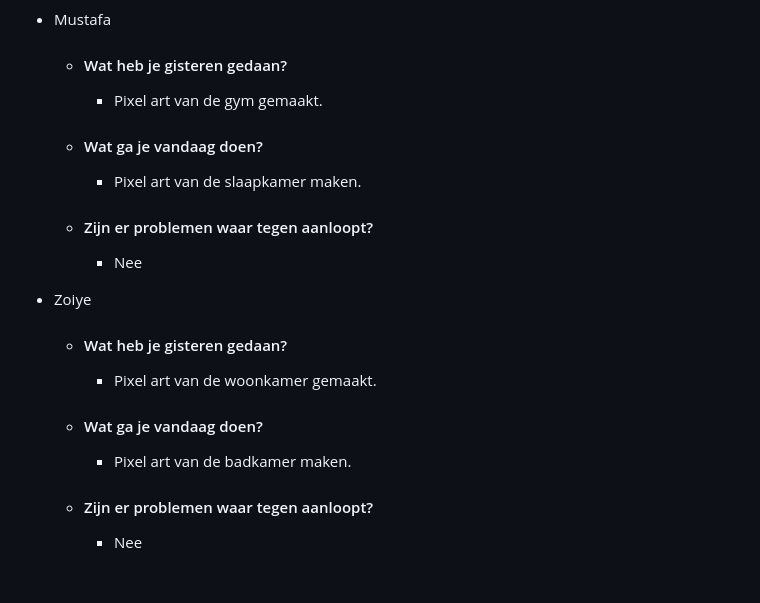
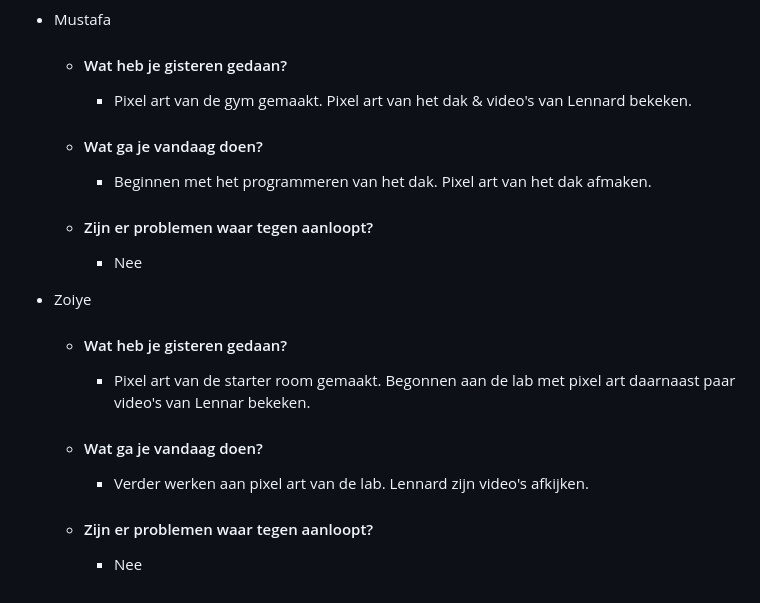
Before and after one commit to Zoiye1/Lucastars-Game, a Markdown page: docs/daily-stand-up.md, the part around the change. GitHub-like rendering.

Commit message:
Dailstand up vrijdag Mustafa & Zoiye

```diff
--- a/docs/daily-stand-up.md
+++ b/docs/daily-stand-up.md
@@ -313,11 +313,11 @@
 - Mustafa
 
     -  #### Wat heb je gisteren gedaan?
-        - Pixel art van de gym gemaakt.
+        - Pixel art van de gym gemaakt. Pixel art van het dak & video's van Lennard bekeken.
 
     -  #### Wat ga je vandaag doen?
 
-        - Pixel art van de slaapkamer maken.
+        - Beginnen met het programmeren van het dak. Pixel art van het dak afmaken.
 
     -  #### Zijn er problemen waar tegen aanloopt?
 
@@ -327,11 +327,11 @@
 - Zoiye
 
     -  #### Wat heb je gisteren gedaan?
-        - Pixel art van de woonkamer gemaakt.
+        - Pixel art van de starter room gemaakt. Begonnen aan de lab met pixel art daarnaast paar video's van Lennar bekeken.
 
     -  #### Wat ga je vandaag doen?
 
-        - Pixel art van de badkamer maken.
+        - Verder werken aan pixel art van de lab. Lennard zijn video's afkijken.
 
     -  #### Zijn er problemen waar tegen aanloopt?
 
```
